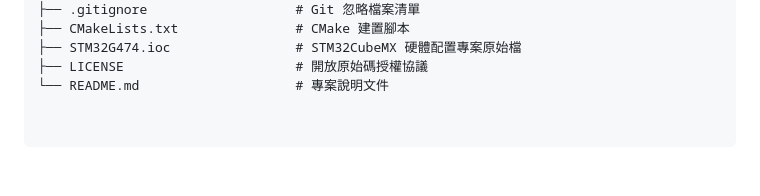
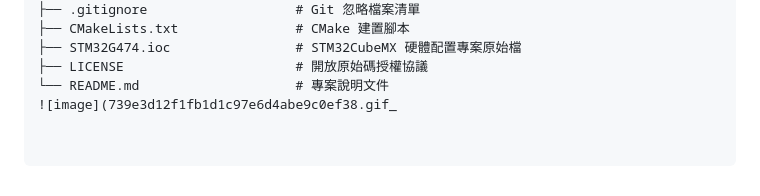
Before and after one commit to STM32G474/MCU, a Markdown page: README.md, the part around the change. Drawn GitHub-style.

```diff
--- a/README.md
+++ b/README.md
@@ -77,3 +77,4 @@ STM32G474-MCU-Project/
 ├── STM32G474.ioc                # STM32CubeMX 硬體配置專案原始檔
 ├── LICENSE                      # 開放原始碼授權協議
 └── README.md                    # 專案說明文件
+![image](739e3d12f1fb1d1c97e6d4abe9c0ef38.gif_
```
